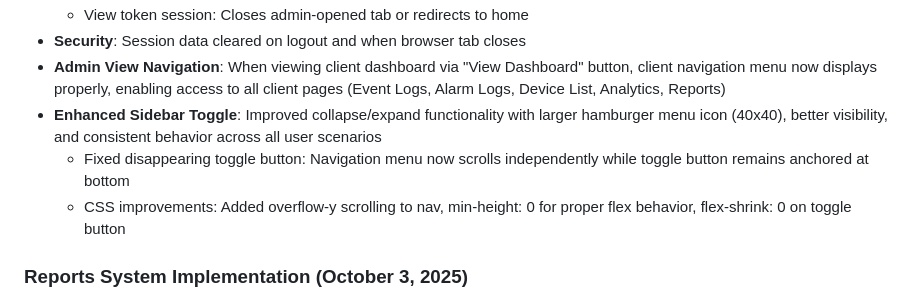
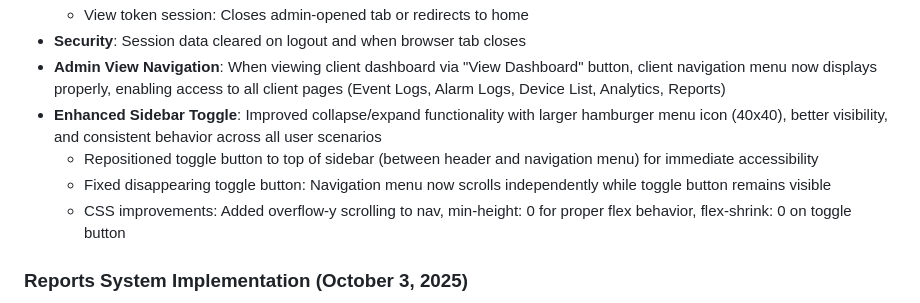
Before and after one commit to Ali-Nigzu/portal, a Markdown page: replit.md, the part around the change. Drawn GitHub-style.

Commit message:
Improve sidebar accessibility by moving toggle button to the top
Move the sidebar toggle button to the top of the sidebar, between the header and navigation menu, for improved accessibility.

Replit-Commit-Author: Agent
Replit-Commit-Session-Id: 62b6fa03-6f76-4296-bec2-13aa3f95b330
Replit-Commit-Checkpoint-Type: full_checkpoint
Replit-Commit-Screenshot-Url: https://storage.googleapis.com/screenshot-production-us-central1/a46f2bbb-915a-4e39-a0a1-adc102d895e8/62b6fa03-6f76-4296-bec2-13aa3f95b330/iT2FFb8

```diff
--- a/replit.md
+++ b/replit.md
@@ -44,7 +44,8 @@ Preferred communication style: Simple, everyday language.
 - **Security**: Session data cleared on logout and when browser tab closes
 - **Admin View Navigation**: When viewing client dashboard via "View Dashboard" button, client navigation menu now displays properly, enabling access to all client pages (Event Logs, Alarm Logs, Device List, Analytics, Reports)
 - **Enhanced Sidebar Toggle**: Improved collapse/expand functionality with larger hamburger menu icon (40x40), better visibility, and consistent behavior across all user scenarios
-  - Fixed disappearing toggle button: Navigation menu now scrolls independently while toggle button remains anchored at bottom
+  - Repositioned toggle button to top of sidebar (between header and navigation menu) for immediate accessibility
+  - Fixed disappearing toggle button: Navigation menu now scrolls independently while toggle button remains visible
   - CSS improvements: Added overflow-y scrolling to nav, min-height: 0 for proper flex behavior, flex-shrink: 0 on toggle button
 
 ### Reports System Implementation (October 3, 2025)
```
